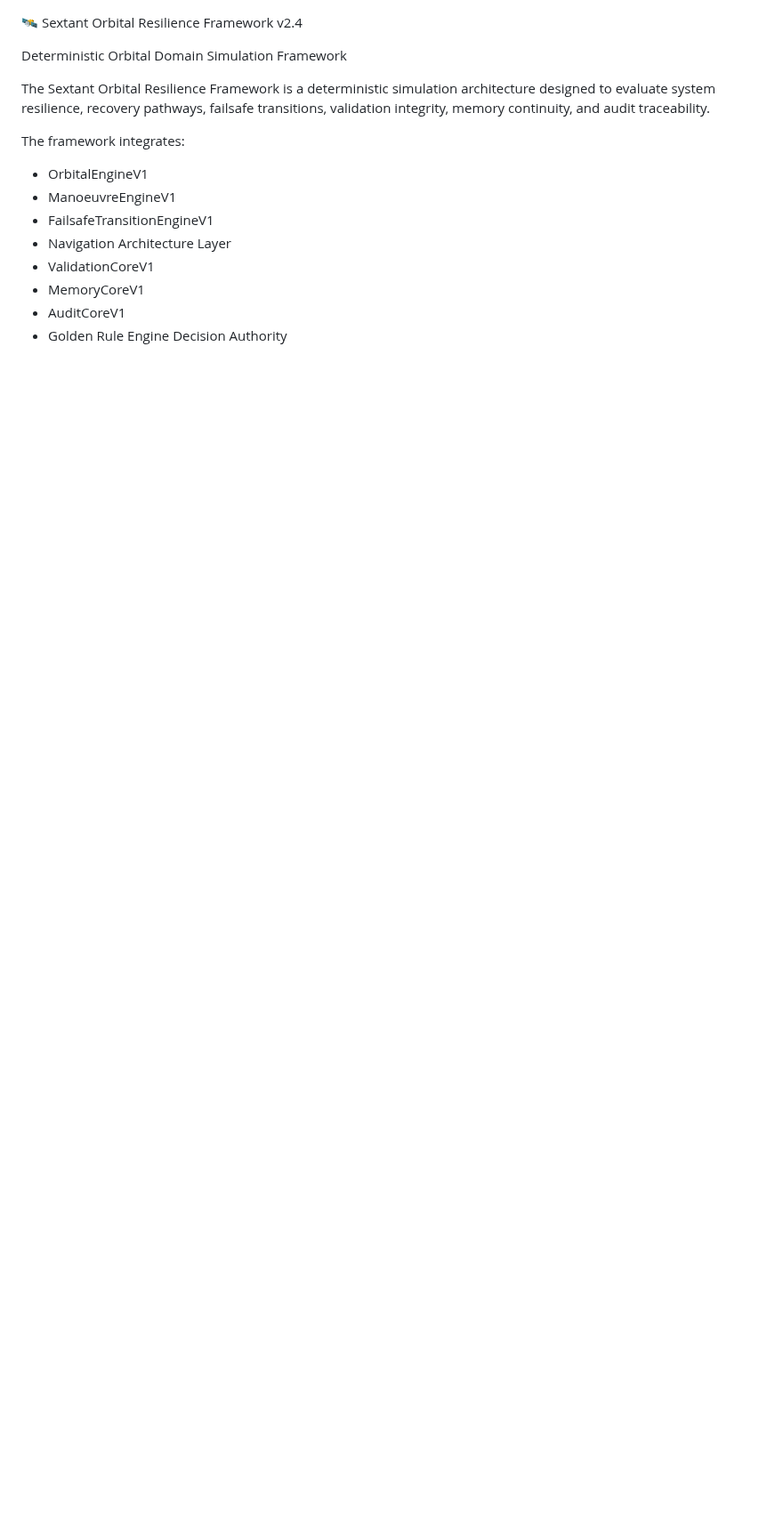
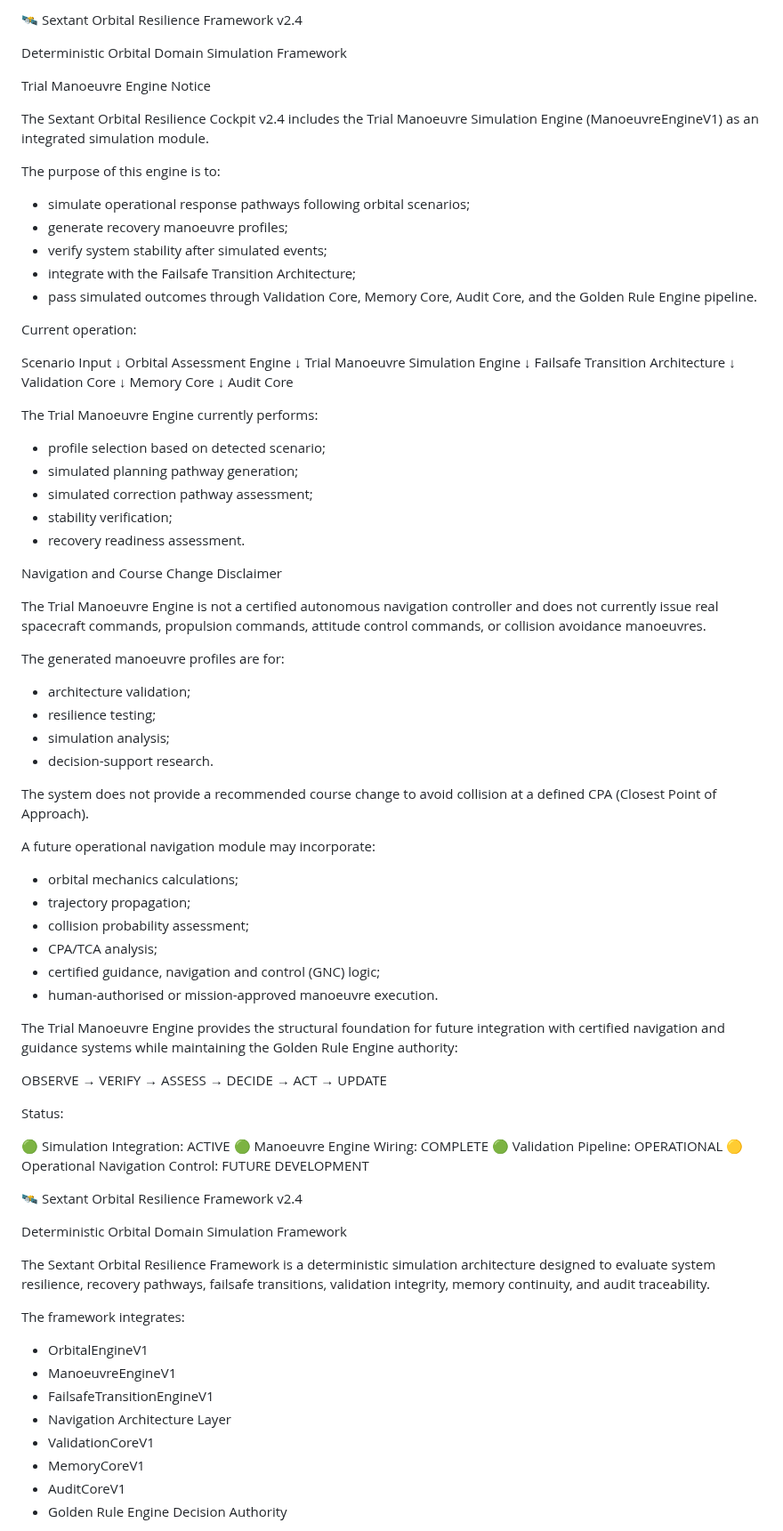
Before and after one commit to 123AGustien/sextant-orbital-resilience-framework, a Markdown page: README.md, the part around the change. Shown at 89% size. Drawn GitHub-style; blank space fills up the shorter version.

```diff
--- a/README.md
+++ b/README.md
@@ -1,3 +1,76 @@
+🛰️ Sextant Orbital Resilience Framework v2.4
+
+Deterministic Orbital Domain Simulation Framework
+
+Trial Manoeuvre Engine Notice
+
+The Sextant Orbital Resilience Cockpit v2.4 includes the Trial Manoeuvre Simulation Engine (ManoeuvreEngineV1) as an integrated simulation module.
+
+The purpose of this engine is to:
+
+- simulate operational response pathways following orbital scenarios;
+- generate recovery manoeuvre profiles;
+- verify system stability after simulated events;
+- integrate with the Failsafe Transition Architecture;
+- pass simulated outcomes through Validation Core, Memory Core, Audit Core, and the Golden Rule Engine pipeline.
+
+Current operation:
+
+Scenario Input
+↓
+Orbital Assessment Engine
+↓
+Trial Manoeuvre Simulation Engine
+↓
+Failsafe Transition Architecture
+↓
+Validation Core
+↓
+Memory Core
+↓
+Audit Core
+
+The Trial Manoeuvre Engine currently performs:
+
+- profile selection based on detected scenario;
+- simulated planning pathway generation;
+- simulated correction pathway assessment;
+- stability verification;
+- recovery readiness assessment.
+
+Navigation and Course Change Disclaimer
+
+The Trial Manoeuvre Engine is not a certified autonomous navigation controller and does not currently issue real spacecraft commands, propulsion commands, attitude control commands, or collision avoidance manoeuvres.
+
+The generated manoeuvre profiles are for:
+
+- architecture validation;
+- resilience testing;
+- simulation analysis;
+- decision-support research.
+
+The system does not provide a recommended course change to avoid collision at a defined CPA (Closest Point of Approach).
+
+A future operational navigation module may incorporate:
+
+- orbital mechanics calculations;
+- trajectory propagation;
+- collision probability assessment;
+- CPA/TCA analysis;
+- certified guidance, navigation and control (GNC) logic;
+- human-authorised or mission-approved manoeuvre execution.
+
+The Trial Manoeuvre Engine provides the structural foundation for future integration with certified navigation and guidance systems while maintaining the Golden Rule Engine authority:
+
+OBSERVE → VERIFY → ASSESS → DECIDE → ACT → UPDATE
+
+Status:
+
+🟢 Simulation Integration: ACTIVE
+🟢 Manoeuvre Engine Wiring: COMPLETE
+🟢 Validation Pipeline: OPERATIONAL
+🟡 Operational Navigation Control: FUTURE DEVELOPMENT
+
 🛰️ Sextant Orbital Resilience Framework v2.4
 
 Deterministic Orbital Domain Simulation Framework
```
